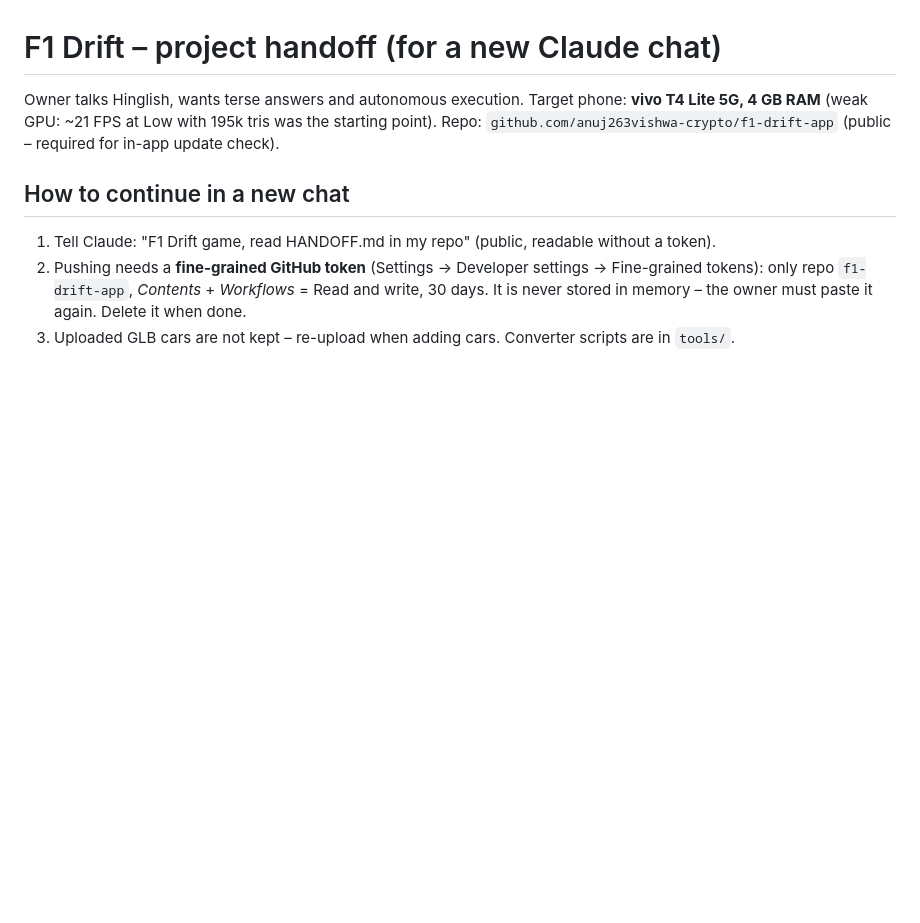
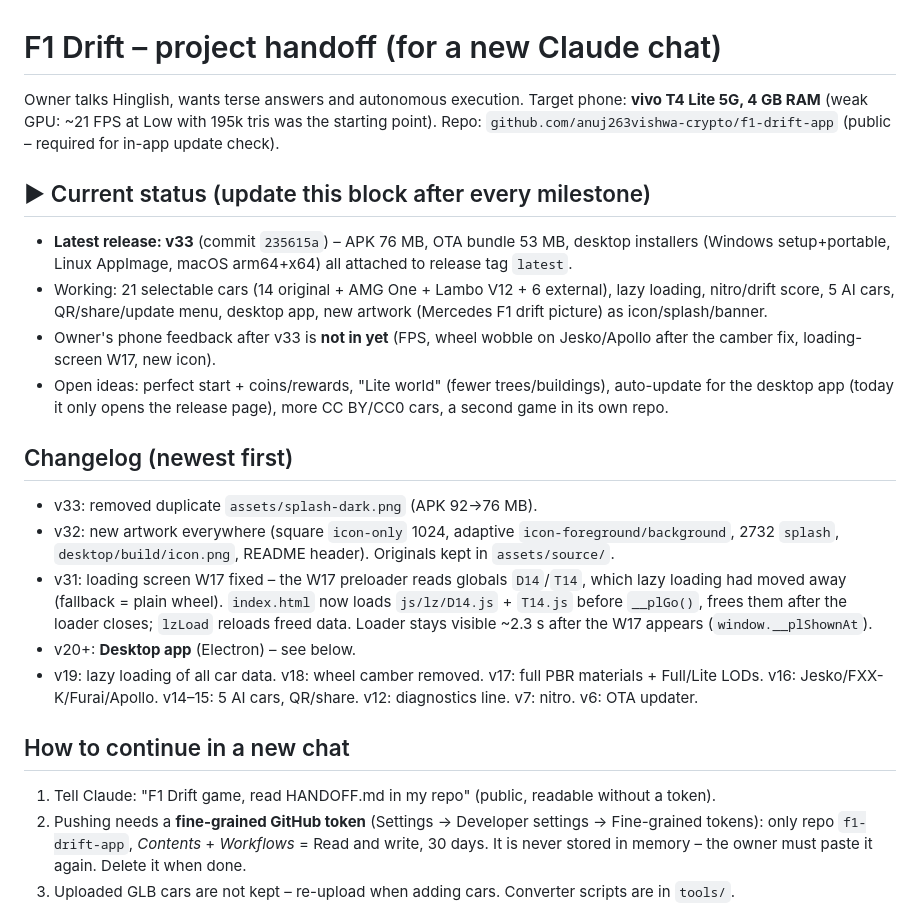
Before and after one commit to anuj263vishwa-crypto/f1-drift-app, a Markdown page: HANDOFF.md, the part around one of its changes. Rendered like a GitHub page; blank space fills up the shorter version.

```diff
--- a/HANDOFF.md
+++ b/HANDOFF.md
@@ -2,6 +2,19 @@
 
 Owner talks Hinglish, wants terse answers and autonomous execution. Target phone: **vivo T4 Lite 5G, 4 GB RAM** (weak GPU: ~21 FPS at Low with 195k tris was the starting point).
 Repo: `github.com/anuj263vishwa-crypto/f1-drift-app` (public – required for in-app update check).
+
+## ▶ Current status (update this block after every milestone)
+- **Latest release: v33** (commit `235615a`) – APK 76 MB, OTA bundle 53 MB, desktop installers (Windows setup+portable, Linux AppImage, macOS arm64+x64) all attached to release tag `latest`.
+- Working: 21 selectable cars (14 original + AMG One + Lambo V12 + 6 external), lazy loading, nitro/drift score, 5 AI cars, QR/share/update menu, desktop app, new artwork (Mercedes F1 drift picture) as icon/splash/banner.
+- Owner's phone feedback after v33 is **not in yet** (FPS, wheel wobble on Jesko/Apollo after the camber fix, loading-screen W17, new icon).
+- Open ideas: perfect start + coins/rewards, "Lite world" (fewer trees/buildings), auto-update for the desktop app (today it only opens the release page), more CC BY/CC0 cars, a second game in its own repo.
+
+## Changelog (newest first)
+- v33: removed duplicate `assets/splash-dark.png` (APK 92→76 MB).
+- v32: new artwork everywhere (square `icon-only` 1024, adaptive `icon-foreground/background`, 2732 `splash`, `desktop/build/icon.png`, README header). Originals kept in `assets/source/`.
+- v31: loading screen W17 fixed – the W17 preloader reads globals `D14`/`T14`, which lazy loading had moved away (fallback = plain wheel). `index.html` now loads `js/lz/D14.js` + `T14.js` before `__plGo()`, frees them after the loader closes; `lzLoad` reloads freed data. Loader stays visible ~2.3 s after the W17 appears (`window.__plShownAt`).
+- v20+: **Desktop app** (Electron) – see below.
+- v19: lazy loading of all car data. v18: wheel camber removed. v17: full PBR materials + Full/Lite LODs. v16: Jesko/FXX-K/Furai/Apollo. v14–15: 5 AI cars, QR/share. v12: diagnostics line. v7: nitro. v6: OTA updater.
 
 ## How to continue in a new chat
 1. Tell Claude: "F1 Drift game, read HANDOFF.md in my repo" (public, readable without a token).
```
Also changed, not shown: other parts of HANDOFF.md (+16 -1 lines), HANDOFF_PROMPT.md (added, +14 -0 lines).
